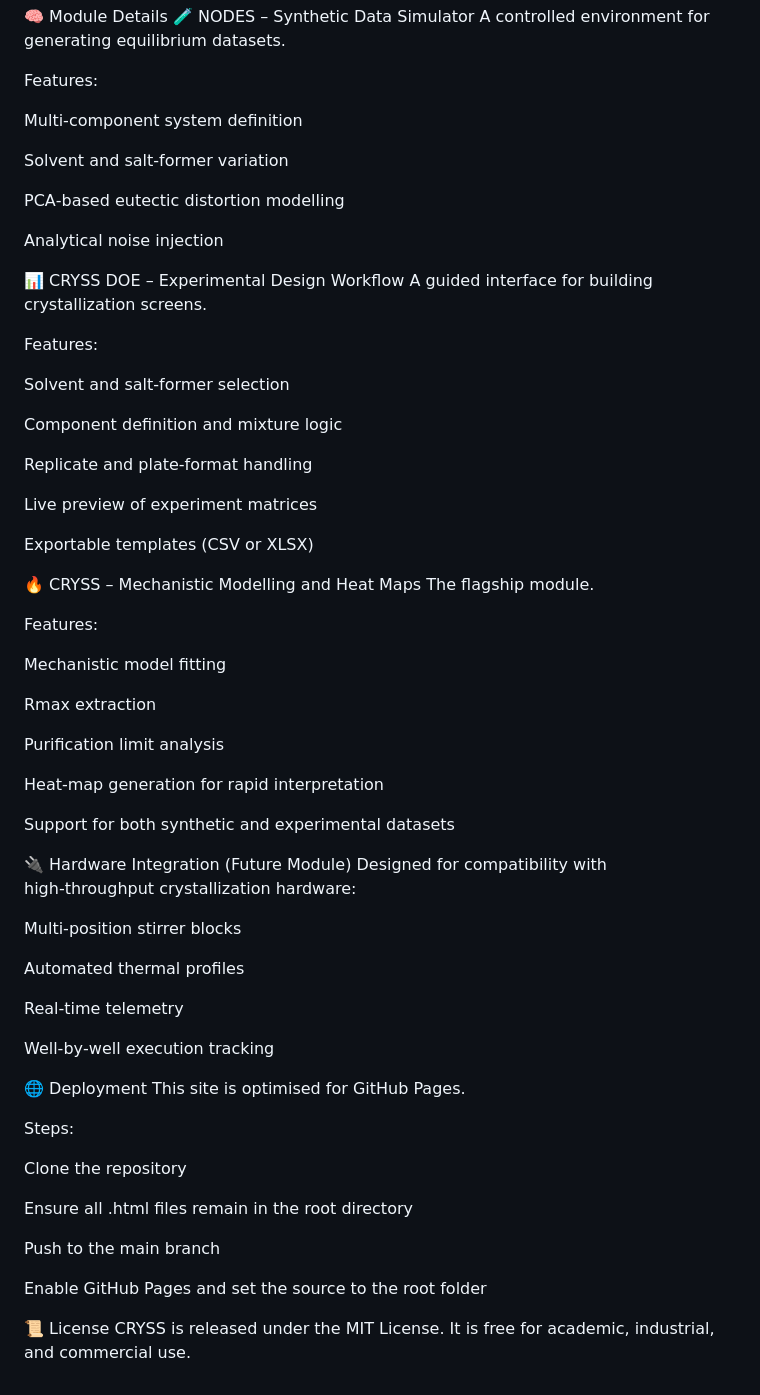
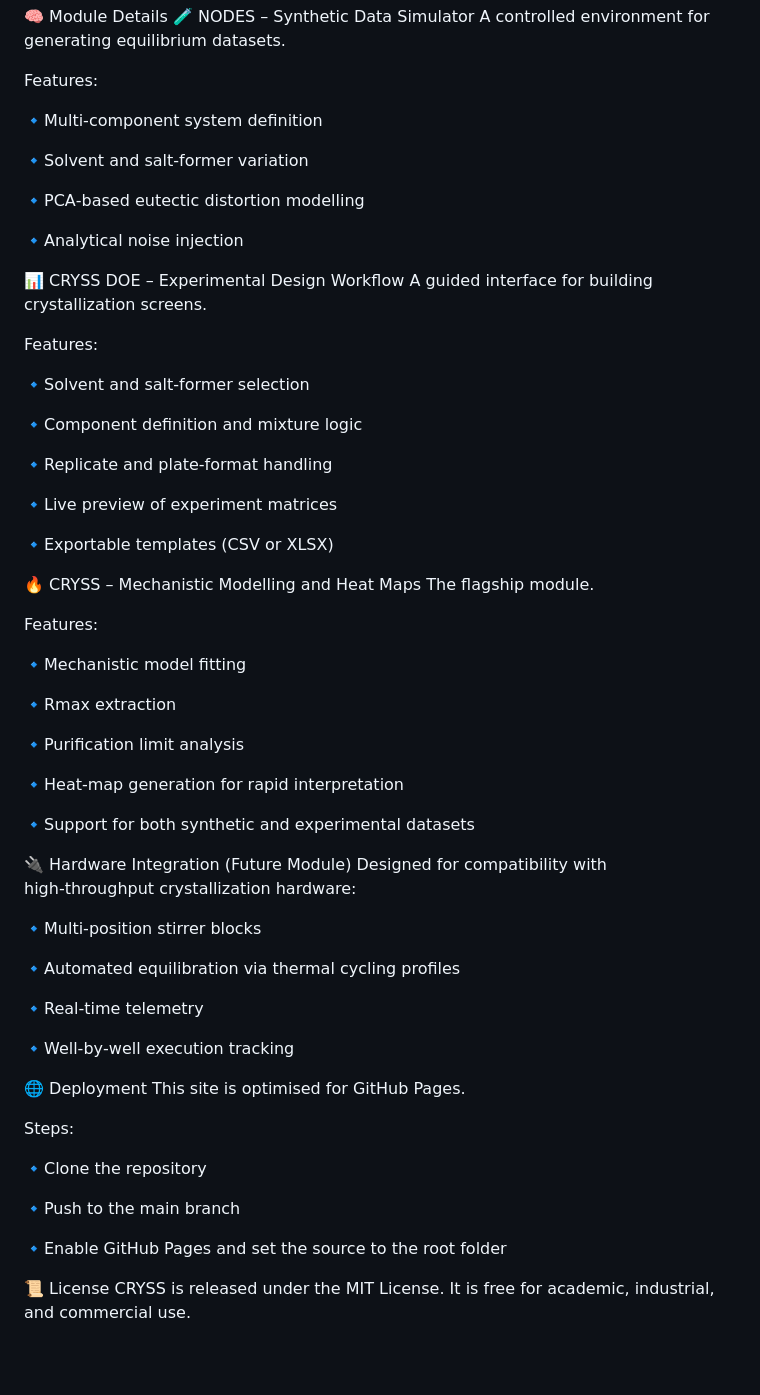
Before and after one commit to idiocratease-Iggy/idiocratease-iggy.github.io, a Markdown page: readme.md, the part around one of its changes. Drawn GitHub-style; blank space fills up the shorter version.

Commit message:
Standardize bullet point formatting in README
Updated bullet points in the README to use a consistent format with bullet symbols.

```diff
--- a/readme.md
+++ b/readme.md
@@ -46,67 +46,65 @@ A controlled environment for generating equilibrium datasets.
 
 Features:
 
-Multi‑component system definition
+🔹Multi‑component system definition
 
-Solvent and salt‑former variation
+🔹Solvent and salt‑former variation
 
-PCA‑based eutectic distortion modelling
+🔹PCA‑based eutectic distortion modelling
 
-Analytical noise injection
+🔹Analytical noise injection
 
 📊 CRYSS DOE – Experimental Design Workflow
 A guided interface for building crystallization screens.
 
 Features:
 
-Solvent and salt‑former selection
+🔹Solvent and salt‑former selection
 
-Component definition and mixture logic
+🔹Component definition and mixture logic
 
-Replicate and plate‑format handling
+🔹Replicate and plate‑format handling
 
-Live preview of experiment matrices
+🔹Live preview of experiment matrices
 
-Exportable templates (CSV or XLSX)
+🔹Exportable templates (CSV or XLSX)
 
 🔥 CRYSS – Mechanistic Modelling and Heat Maps
 The flagship module.
 
 Features:
 
-Mechanistic model fitting
+🔹Mechanistic model fitting
 
-Rmax extraction
+🔹Rmax extraction
 
-Purification limit analysis
+🔹Purification limit analysis
 
-Heat‑map generation for rapid interpretation
+🔹Heat‑map generation for rapid interpretation
 
-Support for both synthetic and experimental datasets
+🔹Support for both synthetic and experimental datasets
 
 🔌 Hardware Integration (Future Module)
 Designed for compatibility with high‑throughput crystallization hardware:
 
-Multi‑position stirrer blocks
+🔹Multi‑position stirrer blocks
 
-Automated thermal profiles
+🔹Automated equilibration via thermal cycling profiles
 
-Real‑time telemetry
+🔹Real‑time telemetry
 
-Well‑by‑well execution tracking
+🔹Well‑by‑well execution tracking
 
 🌐 Deployment
 This site is optimised for GitHub Pages.
 
 Steps:
 
-Clone the repository
+🔹Clone the repository
 
-Ensure all .html files remain in the root directory
+🔹Push to the main branch
 
-Push to the main branch
-
-Enable GitHub Pages and set the source to the root folder
+🔹Enable GitHub Pages and set the source to the root folder
 
 📜 License
 CRYSS is released under the MIT License. It is free for academic, industrial, and commercial use.
```
Also changed, not shown: other parts of readme.md (+6 -6 lines).
